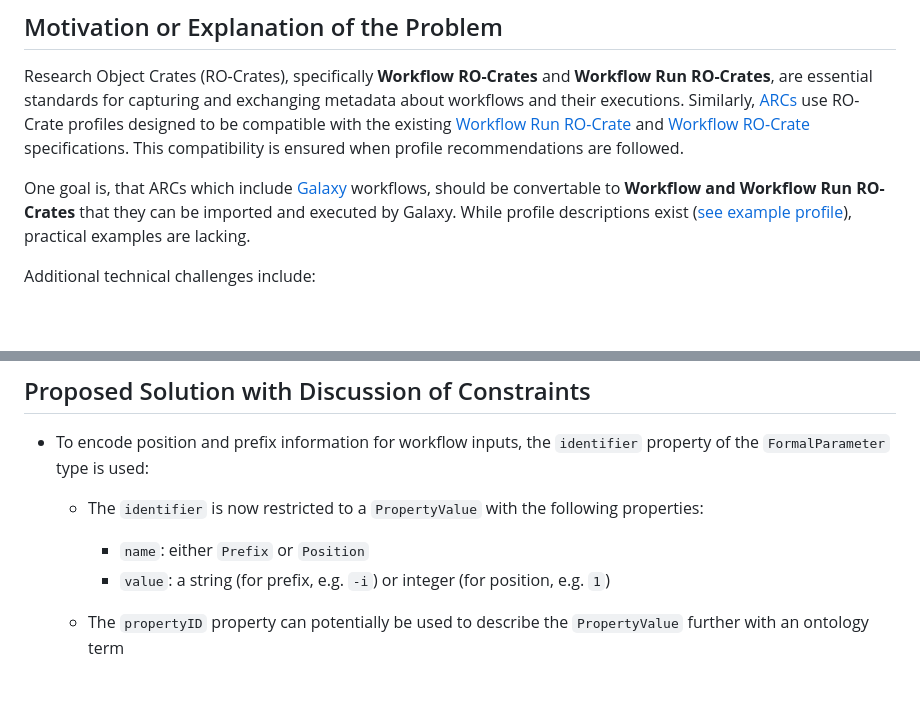
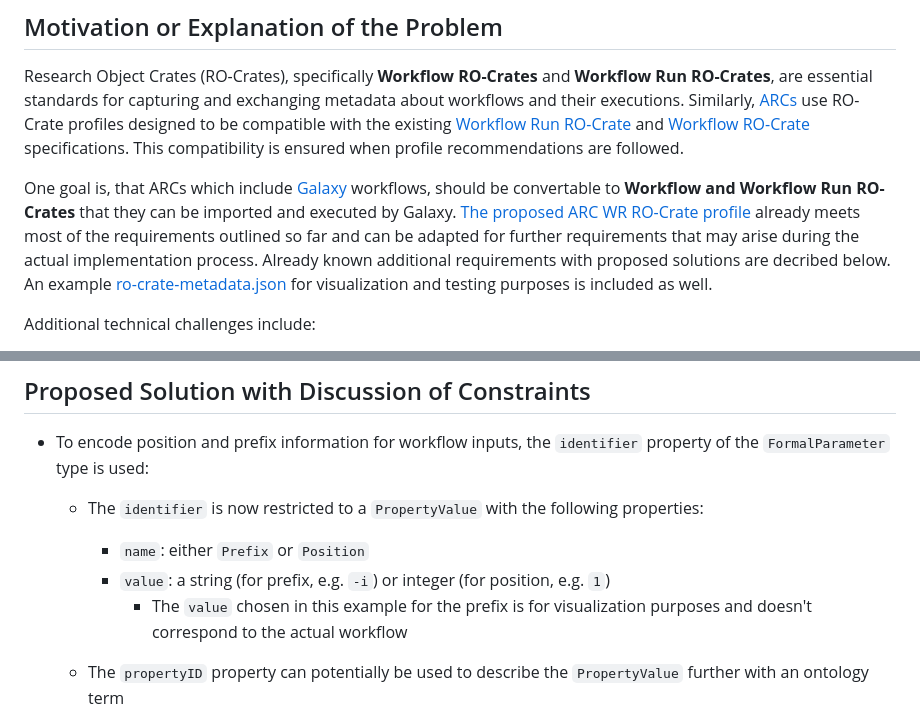
Before and after one commit to nfdi4plants/ARC-Symposium, a Markdown page: arc_run_rocrate_galaxy/README.md, 2 parts joined by grey strips. Drawn GitHub-style; blank space fills up the shorter version.

Commit message:
rework links and descriptions

```diff
--- a/arc_run_rocrate_galaxy/README.md
+++ b/arc_run_rocrate_galaxy/README.md
@@ -17,7 +17,7 @@ affiliations:
 
 Research Object Crates (RO-Crates), specifically **Workflow RO-Crates** and **Workflow Run RO-Crates**, are essential standards for capturing and exchanging metadata about workflows and their executions. Similarly, [ARCs](https://arc-rdm.org/) use RO-Crate profiles designed to be compatible with the existing [Workflow Run RO-Crate](https://www.researchobject.org/workflow-run-crate/) and [Workflow RO-Crate](https://about.workflowhub.eu/Workflow-RO-Crate/) specifications. This compatibility is ensured when profile recommendations are followed.
 
-One goal is, that ARCs which include [Galaxy](https://galaxyproject.org/) workflows, should be convertable to **Workflow and Workflow Run RO-Crates** that they can be imported and executed by Galaxy. While profile descriptions exist ([see example profile](https://github.com/nfdi4plants/arc-wr-ro-crate-profile/blob/harmonize/profile/arc_wr_ro_crate.md)), practical examples are lacking.
+One goal is, that ARCs which include [Galaxy](https://galaxyproject.org/) workflows, should be convertable to **Workflow and Workflow Run RO-Crates** that they can be imported and executed by Galaxy. [The proposed ARC WR RO-Crate profile](https://github.com/nfdi4plants/arc-wr-ro-crate-profile/blob/harmonize/profile/arc_wr_ro_crate.md) already meets most of the requirements outlined so far and can be adapted for further requirements that may arise during the actual implementation process. Already known additional requirements with proposed solutions are decribed below. An example [ro-crate-metadata.json](https://github.com/nfdi4plants/ARC-Symposium/blob/main/arc_run_rocrate_galaxy/ro-crate-metadata.json) for visualization and testing purposes is included as well.
 
 Additional technical challenges include:
 
@@ -35,6 +35,7 @@ Additional technical challenges include:
 
     * `name`: either `Prefix` or `Position`
     * `value`: a string (for prefix, e.g. `-i`) or integer (for position, e.g. `1`)
+      * The `value` chosen in this example for the prefix is for visualization purposes and doesn't correspond to the actual workflow
   * The `propertyID` property can potentially be used to describe the `PropertyValue` further with an ontology term
     * Currently, we have no fitting ontology term. We will propose to add the terms to the [DPBO](https://terminology.tib.eu/ts/ontologies/dpbo/terms?lang=en) if this solution is accepted
 * The `.cwl` wrappers used by ARCs are **omitted** from the RO-Crate, so that only the underlying Galaxy workflow is described and imported. This omission should be detected automatically (though currently requires manual handling).
```
